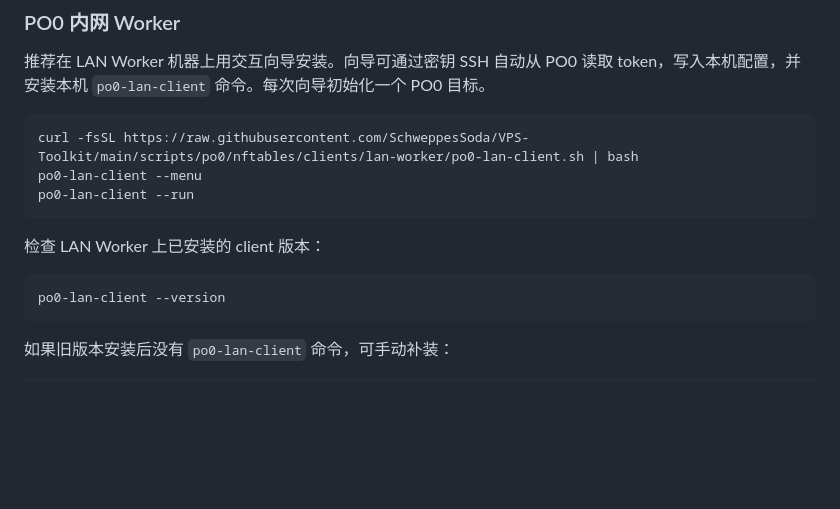
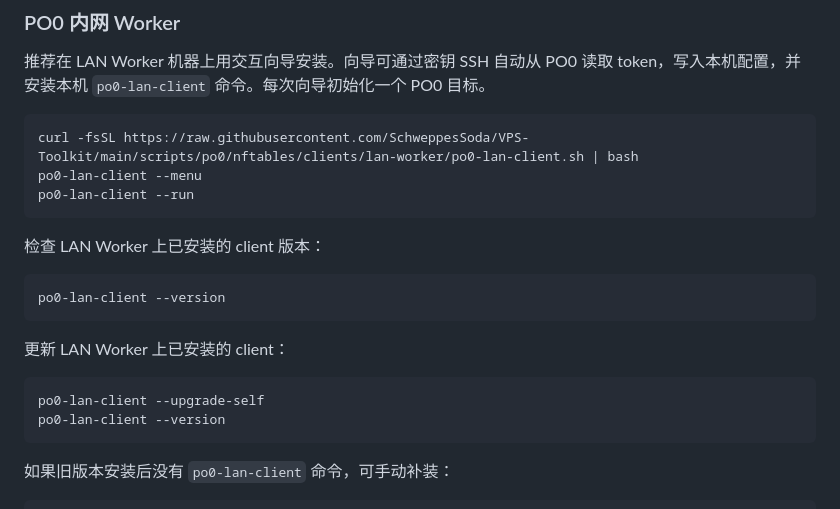
Before and after one commit to SchweppesSoda/VPS-Toolkit, a Markdown page: README.zh-CN.md, the part around the change. GitHub-like rendering; blank space fills up the shorter version.

Commit message:
Document LAN Worker update command

````diff
--- a/README.zh-CN.md
+++ b/README.zh-CN.md
@@ -116,6 +116,13 @@ po0-lan-client --run
 检查 LAN Worker 上已安装的 client 版本：
 
 ```bash
+po0-lan-client --version
+```
+
+更新 LAN Worker 上已安装的 client：
+
+```bash
+po0-lan-client --upgrade-self
 po0-lan-client --version
 ```
 
````
Also changed, not shown: README.md (+7 -0 lines), 1 other file.
